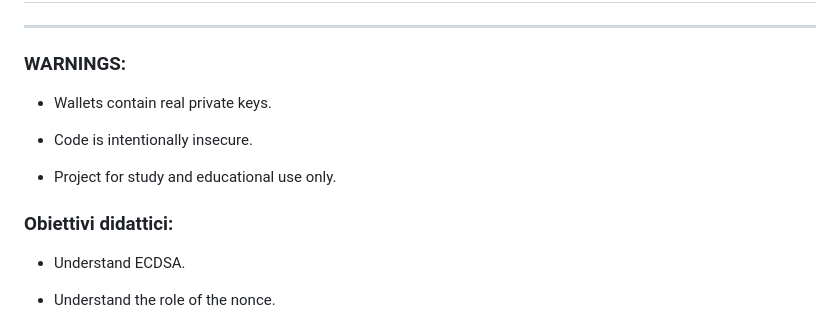
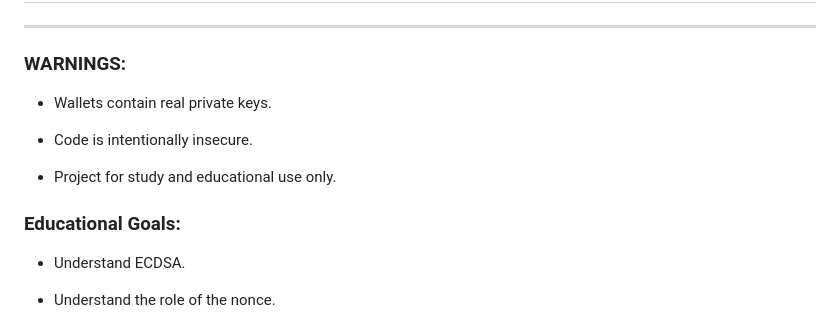
Before and after one commit to mich1803/ECDSA-Blockchain, a Markdown page: README.md, the part around the change. Drawn GitHub-style.

```diff
--- a/README.md
+++ b/README.md
@@ -251,13 +251,15 @@ python -m attacks.weak_nonce.recover_privkey --mode linear --tx attacks/weak_non
 -------------------------------------------------
 
 ### WARNINGS:
+
 - Wallets contain real private keys.
 
 - Code is intentionally insecure.
 
 - Project for study and educational use only.
 
-### Obiettivi didattici:
+### Educational Goals:
+
 - Understand ECDSA.
 
 - Understand the role of the nonce.
```
